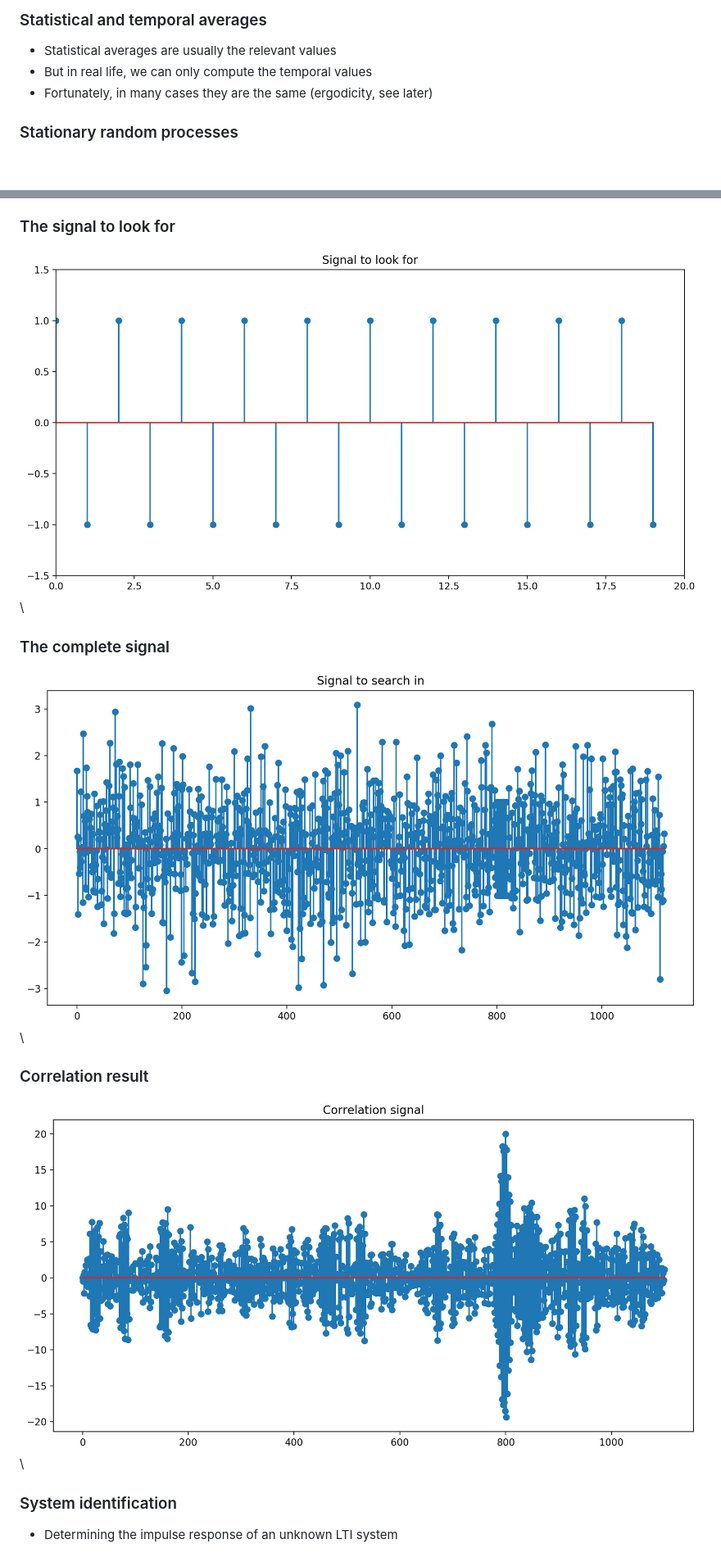
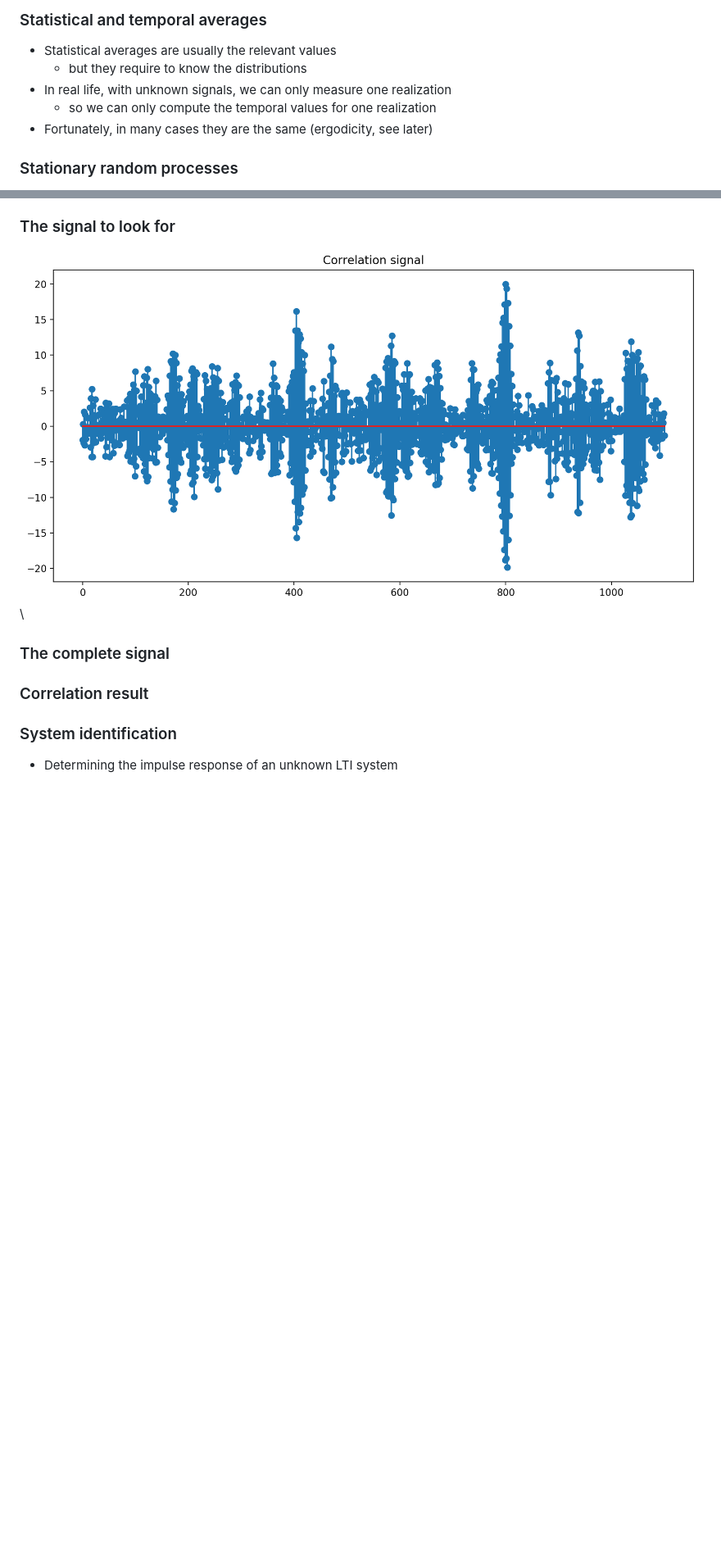
Before and after one commit to nikcleju/DEDP_Course, a Markdown page: Lectures/01_RandomSignals.md, 2 parts joined by grey strips. Shown: that part at 82% size. GitHub-like rendering; pictures changed too: Lectures/figures/01_RandomSignals_figure4_1.png, Lectures/figures/01_RandomSignals_figure5_1.png; blank space fills up the shorter version.

```diff
--- a/Lectures/01_RandomSignals.md
+++ b/Lectures/01_RandomSignals.md
@@ -640,7 +696,9 @@ R_{fg}(t_1,t_2) =& \overline{f^{(k)}(t_1 + t) g^{(k)}(t_2+t)}\\
 ### Statistical and temporal averages
 
 * Statistical averages are usually the relevant values
-* But in real life, we can only compute the temporal values
+    - but they require to know the distributions
+* In real life, with unknown signals, we can only measure one realization
+    - so we can only compute the temporal values for one realization
 * Fortunately, in many cases they are the same (ergodicity, see later)
 
 ### Stationary random processes
@@ -865,20 +954,16 @@ $$S_{yy}(\omega) = S_{xx}(\omega) \cdot |H(\omega)|^2$$
 
 ### The signal to look for
 
-![](figures/01_RandomSignals_figure3_1.png)\
+![](figures/01_RandomSignals_figure5_1.png)\
 
 
 
 ### The complete signal
 
 
-![](figures/01_RandomSignals_figure4_1.png)\
-
 
 ### Correlation result
 
-
-![](figures/01_RandomSignals_figure5_1.png)\
 
 
 ### System identification
```
Also changed, not shown: other parts of Lectures/01_RandomSignals.md (+140 -53 lines), Seminars/Seminar2.md (+1 -4 lines), 4 other files.
